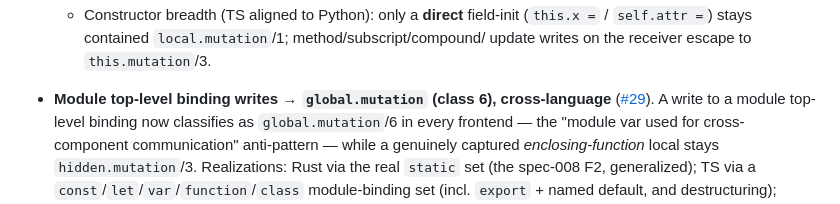
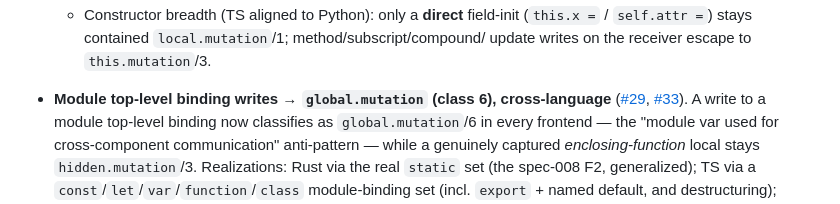
Before and after one commit to caasi/fxrank, a Markdown page: CHANGELOG.md, the part around one of its changes. Rendered like a GitHub page.

Commit message:
docs(changelog): cite impl PR #33 alongside #29 (review)
Symmetry with spec 008's #32 citation; self-contained offline history.

Co-Authored-By: Claude Opus 4.8 (1M context) <noreply@anthropic.com>
Claude-Session: https://claude.ai/code/session_016iG6hNPretUMDy6EWCzhbd

```diff
--- a/CHANGELOG.md
+++ b/CHANGELOG.md
@@ -31,7 +31,7 @@ rankings shift for affected code.
     (`this.x =` / `self.attr =`) stays contained `local.mutation`/1; method/subscript/compound/
     update writes on the receiver escape to `this.mutation`/3.
 
-- **Module top-level binding writes → `global.mutation` (class 6), cross-language** ([#29]).
+- **Module top-level binding writes → `global.mutation` (class 6), cross-language** ([#29], [#33]).
   A write to a module top-level binding now classifies as `global.mutation`/6 in every frontend —
   the "module var used for cross-component communication" anti-pattern — while a genuinely
   captured *enclosing-function* local stays `hidden.mutation`/3. Realizations: Rust via the real
```
Also changed, not shown: other parts of CHANGELOG.md (+1 -0 lines).
